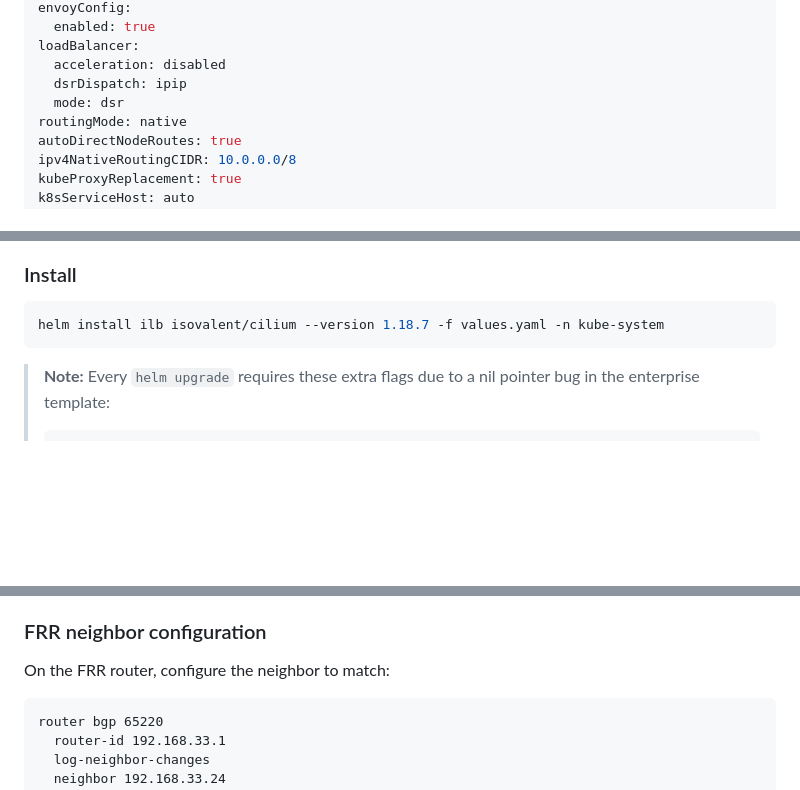
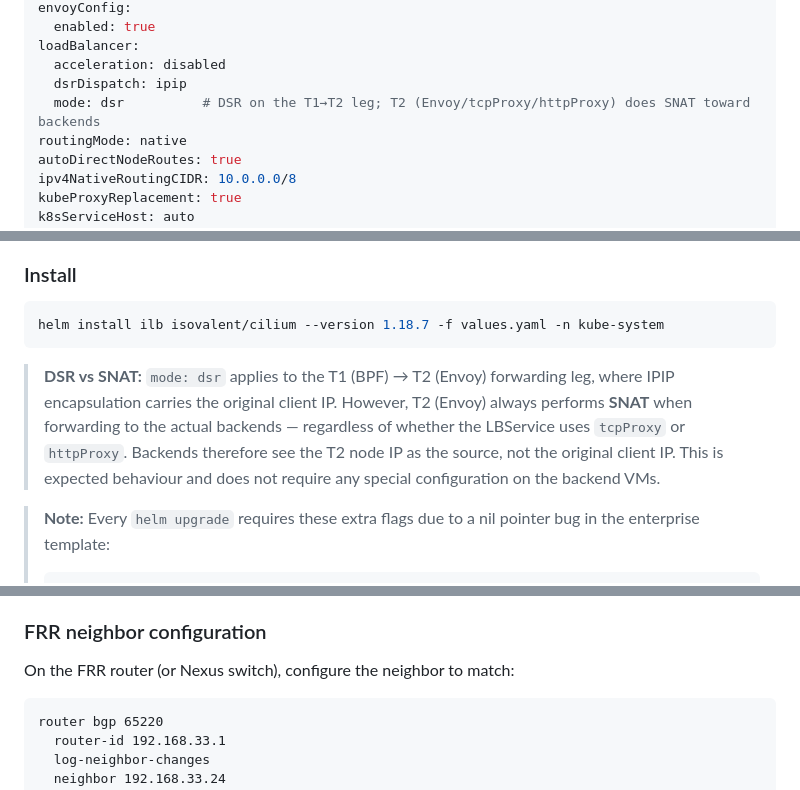
Before and after one commit to chrlic/isovalent-loadbalancer-labs, a Markdown page: lab-guide.md, 3 parts joined by grey strips. Rendered like a GitHub page; blank space fills up the shorter version.

Commit message:
Document T2 SNAT behaviour for tcpProxy and httpProxy in DSR mode
Co-Authored-By: Claude Sonnet 4.6 <noreply@anthropic.com>

````diff
--- a/lab-guide.md
+++ b/lab-guide.md
@@ -231,7 +231,7 @@ envoyConfig:
 loadBalancer:
   acceleration: disabled
   dsrDispatch: ipip
-  mode: dsr
+  mode: dsr          # DSR on the T1→T2 leg; T2 (Envoy/tcpProxy/httpProxy) does SNAT toward backends
 routingMode: native
 autoDirectNodeRoutes: true
 ipv4NativeRoutingCIDR: 10.0.0.0/8
@@ -260,6 +260,12 @@ operator:
 ```bash
 helm install ilb isovalent/cilium --version 1.18.7 -f values.yaml -n kube-system
 ```
+
+> **DSR vs SNAT:** `mode: dsr` applies to the T1 (BPF) → T2 (Envoy) forwarding leg, where IPIP
+> encapsulation carries the original client IP. However, T2 (Envoy) always performs **SNAT** when
+> forwarding to the actual backends — regardless of whether the LBService uses `tcpProxy` or
+> `httpProxy`. Backends therefore see the T2 node IP as the source, not the original client IP.
+> This is expected behaviour and does not require any special configuration on the backend VMs.
 
 > **Note:** Every `helm upgrade` requires these extra flags due to a nil pointer bug in the
 > enterprise template:
@@ -799,7 +805,7 @@ This creates:
 
 ### FRR neighbor configuration
 
-On the FRR router, configure the neighbor to match:
+On the FRR router (or Nexus switch), configure the neighbor to match:
 
 ```
 router bgp 65220
````
